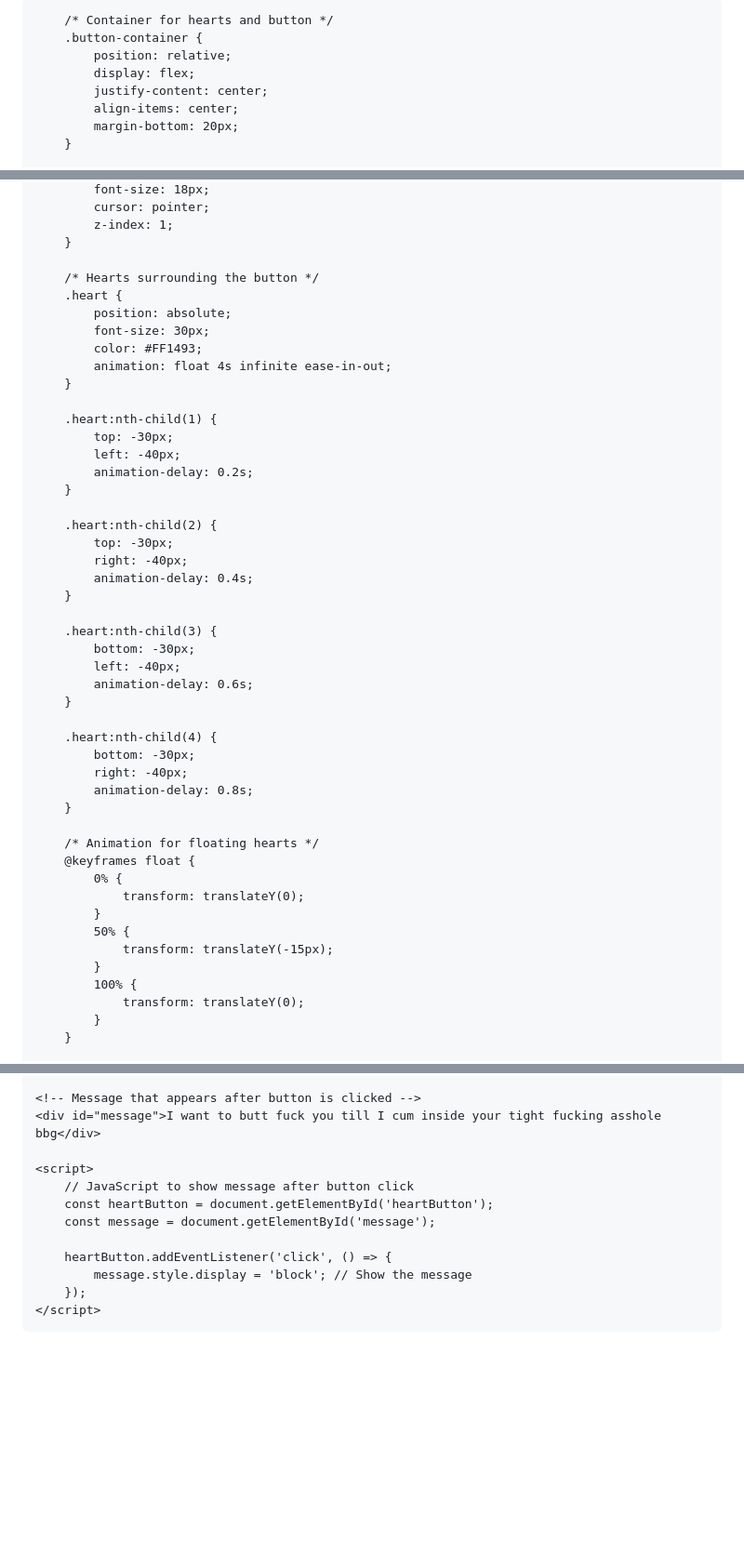
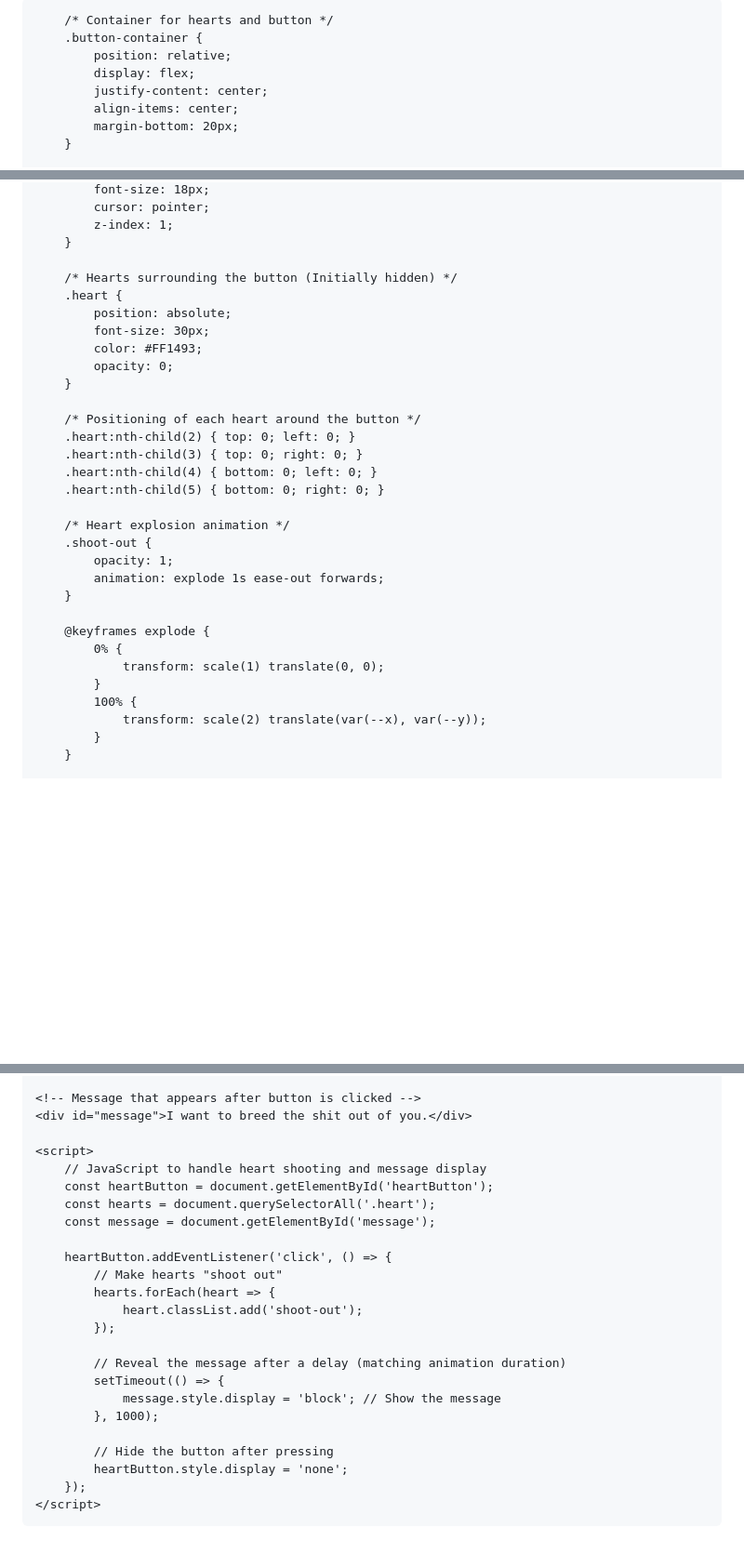
Before and after one commit to JRom1/CodingTest, a Markdown page: README.md, 3 parts joined by grey strips. Shown at 93% size. Rendered like a GitHub page; blank space fills up the shorter version.

```diff
--- a/README.md
+++ b/README.md
@@ -3,7 +3,7 @@
 <head>
     <meta charset="UTF-8">
     <meta name="viewport" content="width=device-width, initial-scale=1.0">
-    <title>Heart Button with Message</title>
+    <title>Heart Explosion with Message</title>
     <style>
         body {
             font-family: Arial, sans-serif;
@@ -37,48 +37,32 @@
             z-index: 1;
         }
 
-        /* Hearts surrounding the button */
+        /* Hearts surrounding the button (Initially hidden) */
         .heart {
             position: absolute;
             font-size: 30px;
             color: #FF1493;
-            animation: float 4s infinite ease-in-out;
+            opacity: 0;
         }
 
-        .heart:nth-child(1) {
-            top: -30px;
-            left: -40px;
-            animation-delay: 0.2s;
+        /* Positioning of each heart around the button */
+        .heart:nth-child(2) { top: 0; left: 0; }
+        .heart:nth-child(3) { top: 0; right: 0; }
+        .heart:nth-child(4) { bottom: 0; left: 0; }
+        .heart:nth-child(5) { bottom: 0; right: 0; }
+
+        /* Heart explosion animation */
+        .shoot-out {
+            opacity: 1;
+            animation: explode 1s ease-out forwards;
         }
 
-        .heart:nth-child(2) {
-            top: -30px;
-            right: -40px;
-            animation-delay: 0.4s;
-        }
-
-        .heart:nth-child(3) {
-            bottom: -30px;
-            left: -40px;
-            animation-delay: 0.6s;
-        }
-
-        .heart:nth-child(4) {
-            bottom: -30px;
-            right: -40px;
-            animation-delay: 0.8s;
-        }
-
-        /* Animation for floating hearts */
-        @keyframes float {
+        @keyframes explode {
             0% {
-                transform: translateY(0);
-            }
-            50% {
-                transform: translateY(-15px);
+                transform: scale(1) translate(0, 0);
             }
             100% {
-                transform: translateY(0);
+                transform: scale(2) translate(var(--x), var(--y));
             }
         }
 
@@ -107,15 +91,27 @@
     </div>
 
     <!-- Message that appears after button is clicked -->
-    <div id="message">I want to butt fuck you till I cum inside your tight fucking asshole bbg</div>
+    <div id="message">I want to breed the shit out of you.</div>
 
     <script>
-        // JavaScript to show message after button click
+        // JavaScript to handle heart shooting and message display
         const heartButton = document.getElementById('heartButton');
+        const hearts = document.querySelectorAll('.heart');
         const message = document.getElementById('message');
 
         heartButton.addEventListener('click', () => {
-            message.style.display = 'block'; // Show the message
+            // Make hearts "shoot out"
+            hearts.forEach(heart => {
+                heart.classList.add('shoot-out');
+            });
+
+            // Reveal the message after a delay (matching animation duration)
+            setTimeout(() => {
+                message.style.display = 'block'; // Show the message
+            }, 1000);
+
+            // Hide the button after pressing
+            heartButton.style.display = 'none';
         });
     </script>
 
```
Also changed, not shown: other parts of README.md (+4 -4 lines).
